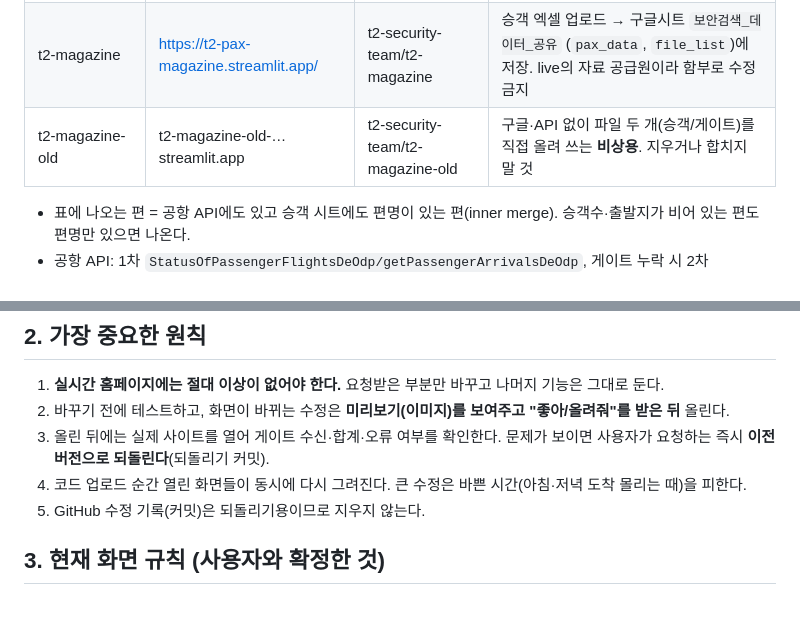
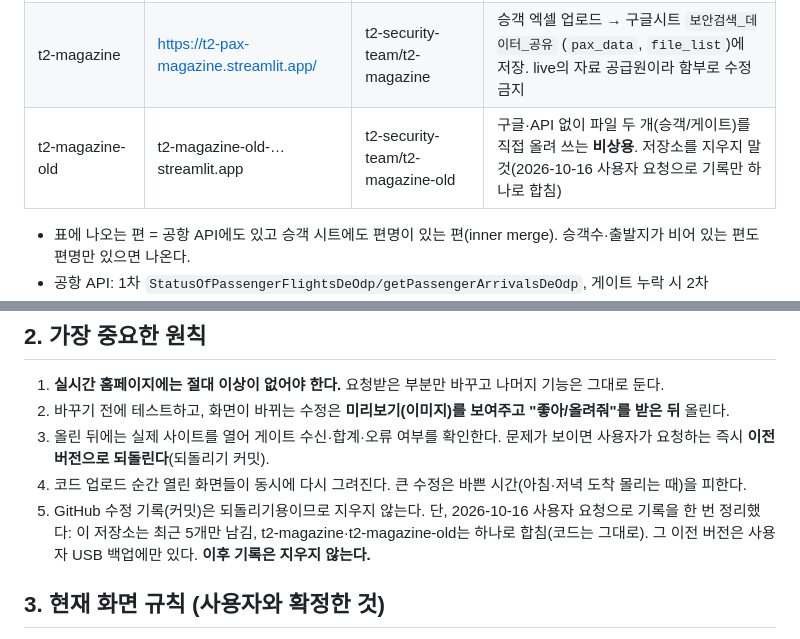
Before and after one commit to t2-security-team/Live-magazine, a Markdown page: CLAUDE.md, 2 parts joined by grey strips. Rendered like a GitHub page; blank space fills up the shorter version.

Commit message:
작업 안내: 2026-10-16 기록 정리(최근 5개만 남김) 반영, 이후 기록은 지우지 않음
Co-Authored-By: Claude Opus 5.5 <noreply@anthropic.com>
Claude-Session: https://claude.ai/code/session_015u3iKBZLTtS43wx5T3wVEC

```diff
--- a/CLAUDE.md
+++ b/CLAUDE.md
@@ -8,7 +8,7 @@
 |---|---|---|---|
 | live-magazine (이 저장소) | https://live-magazine-t2.streamlit.app/ | t2-security-team/Live-magazine | 실시간 홈페이지. 구글시트 승객 자료 + 인천공항 API 게이트를 합쳐 표시 |
 | t2-magazine | https://t2-pax-magazine.streamlit.app/ | t2-security-team/t2-magazine | 승객 엑셀 업로드 → 구글시트 `보안검색_데이터_공유` (`pax_data`, `file_list`)에 저장. live의 자료 공급원이라 함부로 수정 금지 |
-| t2-magazine-old | t2-magazine-old-…streamlit.app | t2-security-team/t2-magazine-old | 구글·API 없이 파일 두 개(승객/게이트)를 직접 올려 쓰는 **비상용**. 지우거나 합치지 말 것 |
+| t2-magazine-old | t2-magazine-old-…streamlit.app | t2-security-team/t2-magazine-old | 구글·API 없이 파일 두 개(승객/게이트)를 직접 올려 쓰는 **비상용**. 저장소를 지우지 말 것(2026-10-16 사용자 요청으로 기록만 하나로 합침) |
 
 - 표에 나오는 편 = 공항 API에도 있고 승객 시트에도 편명이 있는 편(inner merge). 승객수·출발지가 비어 있는 편도 편명만 있으면 나온다.
 - 공항 API: 1차 `StatusOfPassengerFlightsDeOdp/getPassengerArrivalsDeOdp`, 게이트 누락 시 2차 `statusOfAllFltDeOdp/getFltArrivalsDeOdp`. 3분마다 중앙 수집기(`CentralGateHub`, 스레드 1개)가 받아 모든 화면이 공유.
@@ -20,7 +20,7 @@
 2. 바꾸기 전에 테스트하고, 화면이 바뀌는 수정은 **미리보기(이미지)를 보여주고 "좋아/올려줘"를 받은 뒤** 올린다.
 3. 올린 뒤에는 실제 사이트를 열어 게이트 수신·합계·오류 여부를 확인한다. 문제가 보이면 사용자가 요청하는 즉시 **이전 버전으로 되돌린다**(되돌리기 커밋).
 4. 코드 업로드 순간 열린 화면들이 동시에 다시 그려진다. 큰 수정은 바쁜 시간(아침·저녁 도착 몰리는 때)을 피한다.
-5. GitHub 수정 기록(커밋)은 되돌리기용이므로 지우지 않는다.
+5. GitHub 수정 기록(커밋)은 되돌리기용이므로 지우지 않는다. 단, 2026-10-16 사용자 요청으로 기록을 한 번 정리했다: 이 저장소는 최근 5개만 남김, t2-magazine·t2-magazine-old는 하나로 합침(코드는 그대로). 그 이전 버전은 사용자 USB 백업에만 있다. **이후 기록은 지우지 않는다.**
 
 ## 3. 현재 화면 규칙 (사용자와 확정한 것)
 
```
